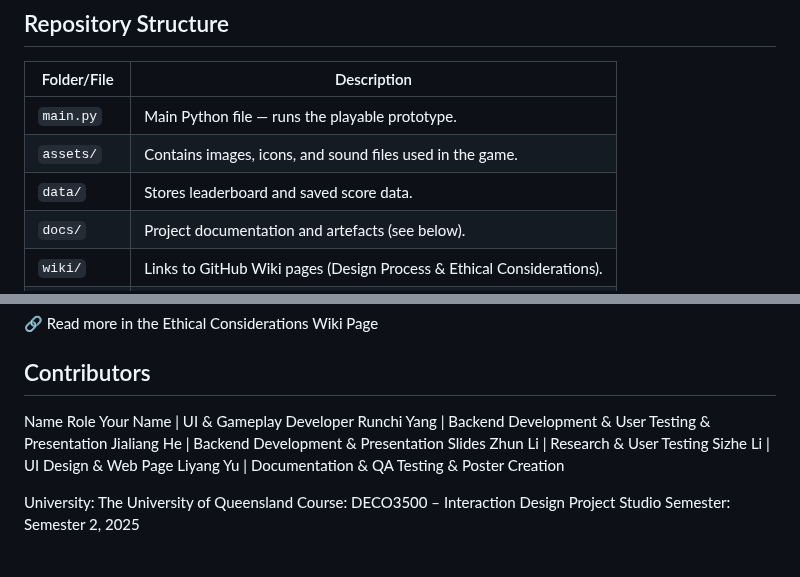
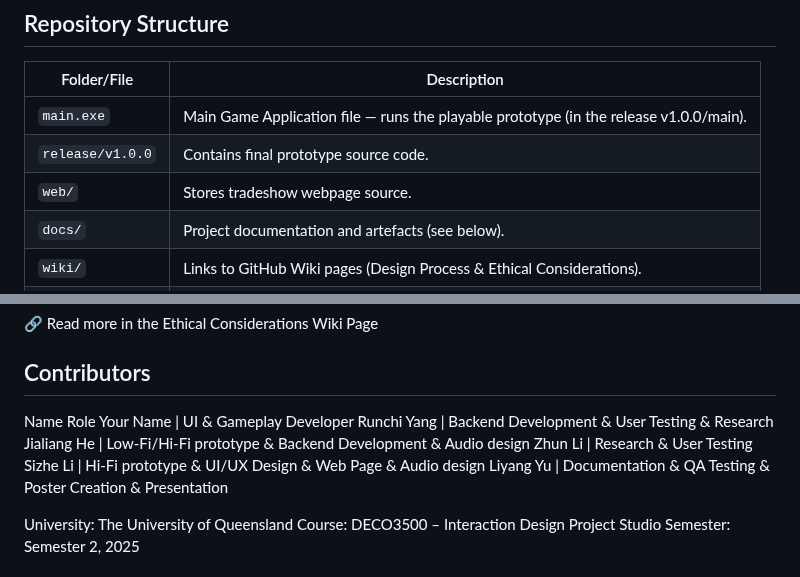
Before and after one commit to runchiyang3-dotcom/CtrlHealth, a Markdown page: README.md, 2 parts joined by grey strips. Rendered like a GitHub page.

```diff
--- a/README.md
+++ b/README.md
@@ -20,9 +20,9 @@ Developed for a university **interaction design studio**, the project demonstrat
 
 | Folder/File | Description |
 |--------------|-------------|
-| `main.py` | Main Python file — runs the playable prototype. |
-| `assets/` | Contains images, icons, and sound files used in the game. |
-| `data/` | Stores leaderboard and saved score data. |
+| `main.exe` | Main Game Application file — runs the playable prototype (in the release v1.0.0/main). |
+| `release/v1.0.0` | Contains final prototype source code. |
+| `web/` | Stores tradeshow webpage source. |
 | `docs/` | Project documentation and artefacts (see below). |
 | `wiki/` | Links to GitHub Wiki pages (Design Process & Ethical Considerations). |
 | `README.md` | This file — project overview and setup instructions. |
@@ -137,11 +137,11 @@ Testing conducted with teachers as ethical proxies for children.
 ## Contributors
 Name	Role
 Your Name |	UI & Gameplay Developer
-Runchi Yang | Backend Development & User Testing & Presentation
-Jialiang He | Backend Development & Presentation Slides
+Runchi Yang | Backend Development & User Testing & Research
+Jialiang He | Low-Fi/Hi-Fi prototype & Backend Development & Audio design
 Zhun Li	| Research & User Testing
-Sizhe Li	| UI Design & Web Page
-Liyang Yu	| Documentation & QA Testing & Poster Creation
+Sizhe Li	| Hi-Fi prototype & UI/UX Design & Web Page & Audio design
+Liyang Yu	| Documentation & QA Testing & Poster Creation & Presentation
 
 University: The University of Queensland
 Course: DECO3500 – Interaction Design Project Studio
```
